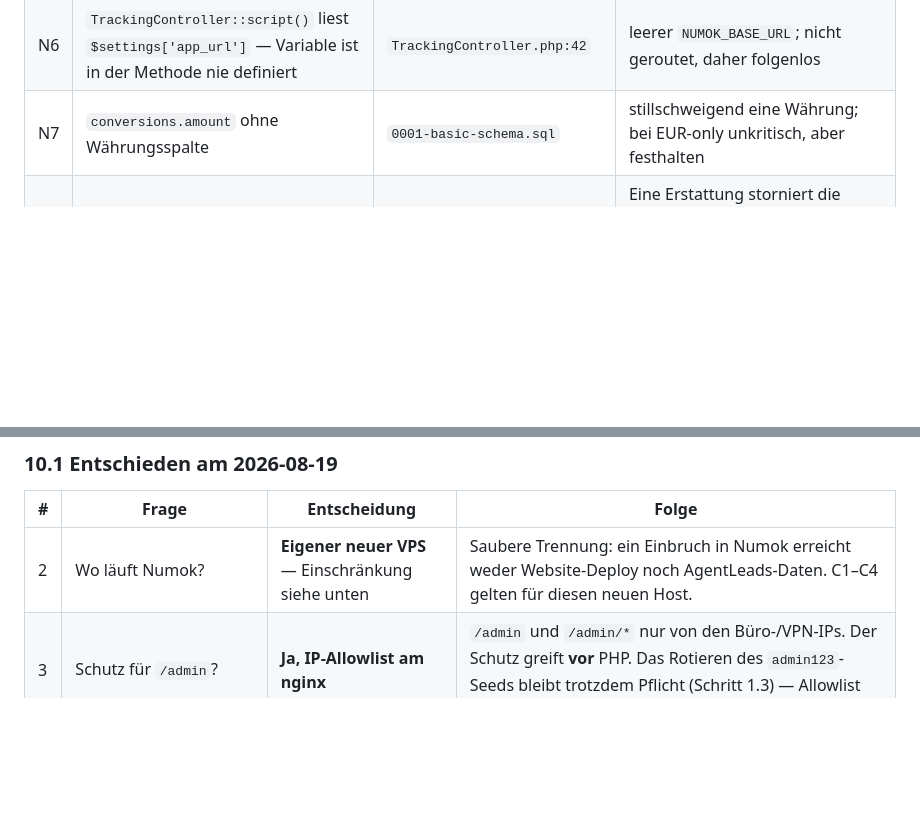
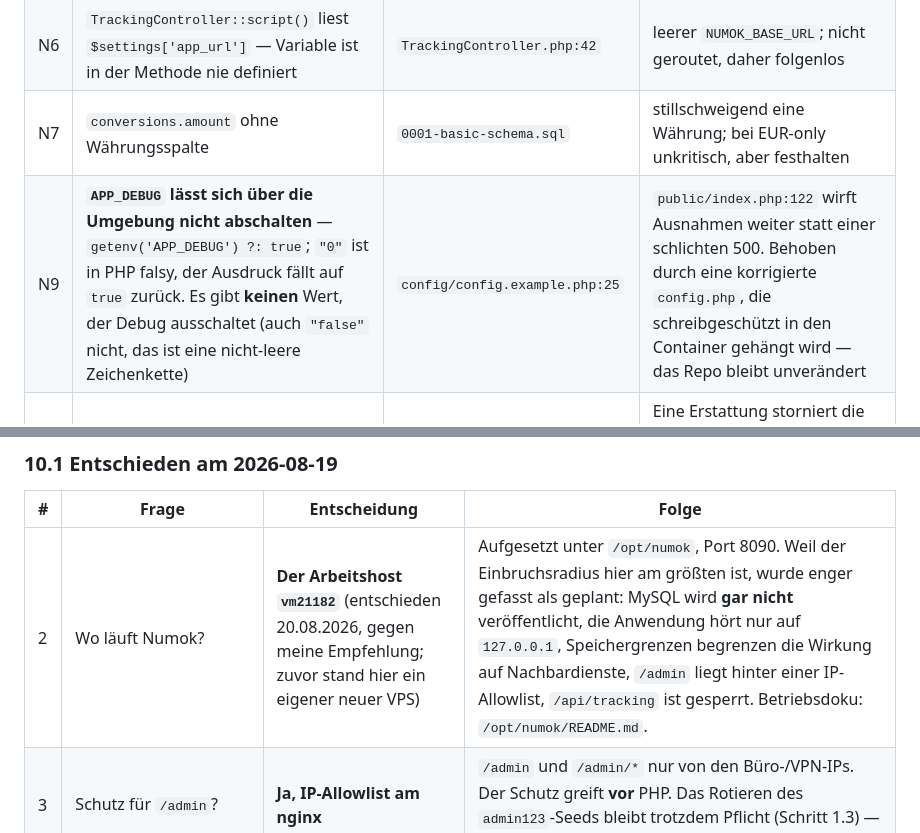
Before and after one commit to shufflethis/ausschreibungsagenten, a Markdown page: docs/PARTNERPROGRAMM-SPEC.md, 2 parts joined by grey strips. GitHub-like rendering; blank space fills up the shorter version.

```diff
--- a/docs/PARTNERPROGRAMM-SPEC.md
+++ b/docs/PARTNERPROGRAMM-SPEC.md
@@ -477,6 +477,7 @@ Beim Lesen gefunden, unabhängig von der Integration:
 | N5 | `impression()` schreibt in Tabelle `impressions`, die im Schema **nicht existiert** | `TrackingController.php:135` | tote Methode; nicht geroutet, daher heute folgenlos |
 | N6 | `TrackingController::script()` liest `$settings['app_url']` — Variable ist in der Methode nie definiert | `TrackingController.php:42` | leerer `NUMOK_BASE_URL`; nicht geroutet, daher folgenlos |
 | N7 | `conversions.amount` ohne Währungsspalte | `0001-basic-schema.sql` | stillschweigend eine Währung; bei EUR-only unkritisch, aber festhalten |
+| N9 | **`APP_DEBUG` lässt sich über die Umgebung nicht abschalten** — `getenv('APP_DEBUG') ?: true`; `"0"` ist in PHP falsy, der Ausdruck fällt auf `true` zurück. Es gibt **keinen** Wert, der Debug ausschaltet (auch `"false"` nicht, das ist eine nicht-leere Zeichenkette) | `config/config.example.php:25` | `public/index.php:122` wirft Ausnahmen weiter statt einer schlichten 500. Behoben durch eine korrigierte `config.php`, die schreibgeschützt in den Container gehängt wird — das Repo bleibt unverändert |
 | N8 | **Kein Handler für Erstattungen oder Rückbuchungen** — verarbeitet werden ausschließlich `checkout.session.completed`, `payment_intent.succeeded`, `invoice.paid` | `WebhookController.php:33-45` | Eine Erstattung storniert die Provision **nicht automatisch**. Auffangmechanismus ist die Sperrfrist (`reward_days`) plus manuelles Setzen auf `rejected` in `/admin/conversions` vor der Auszahlung. Gehört in E2, damit die Zusage „bei Rückerstattung entfällt die Provision" gedeckt ist |
 
 N1–N4 gehören adressiert (N3/N4 durch Sperre am Reverse Proxy, wenn wir Numoks Tracking nicht nutzen). N5–N7 nur dokumentieren. **N8 ist kein Fehler, sondern eine Lücke im Funktionsumfang** — sie wird organisatorisch geschlossen (Sperrfrist plus Sichtprüfung vor der Auszahlung), nicht durch Code.
@@ -505,7 +506,7 @@ Alles andere (A, B, C, D5 im Testmodus, E als Entwurf) ist sofort umsetzbar.
 
 | # | Frage | Entscheidung | Folge |
 |---|---|---|---|
-| 2 | Wo läuft Numok? | **Eigener neuer VPS** — Einschränkung siehe unten | Saubere Trennung: ein Einbruch in Numok erreicht weder Website-Deploy noch AgentLeads-Daten. C1–C4 gelten für diesen neuen Host. |
+| 2 | Wo läuft Numok? | **Der Arbeitshost `vm21182`** (entschieden 20.08.2026, gegen meine Empfehlung; zuvor stand hier ein eigener neuer VPS) | Aufgesetzt unter `/opt/numok`, Port 8090. Weil der Einbruchsradius hier am größten ist, wurde enger gefasst als geplant: MySQL wird **gar nicht** veröffentlicht, die Anwendung hört nur auf `127.0.0.1`, Speichergrenzen begrenzen die Wirkung auf Nachbardienste, `/admin` liegt hinter einer IP-Allowlist, `/api/tracking` ist gesperrt. Betriebsdoku: `/opt/numok/README.md`. |
 | 3 | Schutz für `/admin`? | **Ja, IP-Allowlist am nginx** | `/admin` und `/admin/*` nur von den Büro-/VPN-IPs. Der Schutz greift **vor** PHP. Das Rotieren des `admin123`-Seeds bleibt trotzdem Pflicht (Schritt 1.3) — Allowlist ersetzt kein Passwort. |
 | 5 | Cookie einwilligungspflichtig? | **Ja, Consent-Gate einbauen** | A1 setzt das Cookie erst nach Einwilligung; bis dahin lebt der Code nur im Speicher. Senkt die Zuschreibungsquote spürbar — **das gehört in die Teilnahmebedingungen** (E2), sonst rechnen Partner mit Klickzahlen, die nie zu Conversions werden. |
 | 6 | Provisionssatz und Bezugsgröße? | **25 % vom Nettoumsatz** (korrigiert am 20.08.2026, zuvor brutto) | Die Tarifpreise sind Nettopreise. Kein Eingriff in `calculateCommission()` nötig, **solange Stripe keine Steuer berechnet** — siehe die Steuerfalle in 6.6. E2 muss „25 % vom Nettoumsatz, ohne Umsatzsteuer" sagen. |
```
Also changed, not shown: docs/PARTNERPROGRAMM-PLAN.md (+2 -2 lines).
